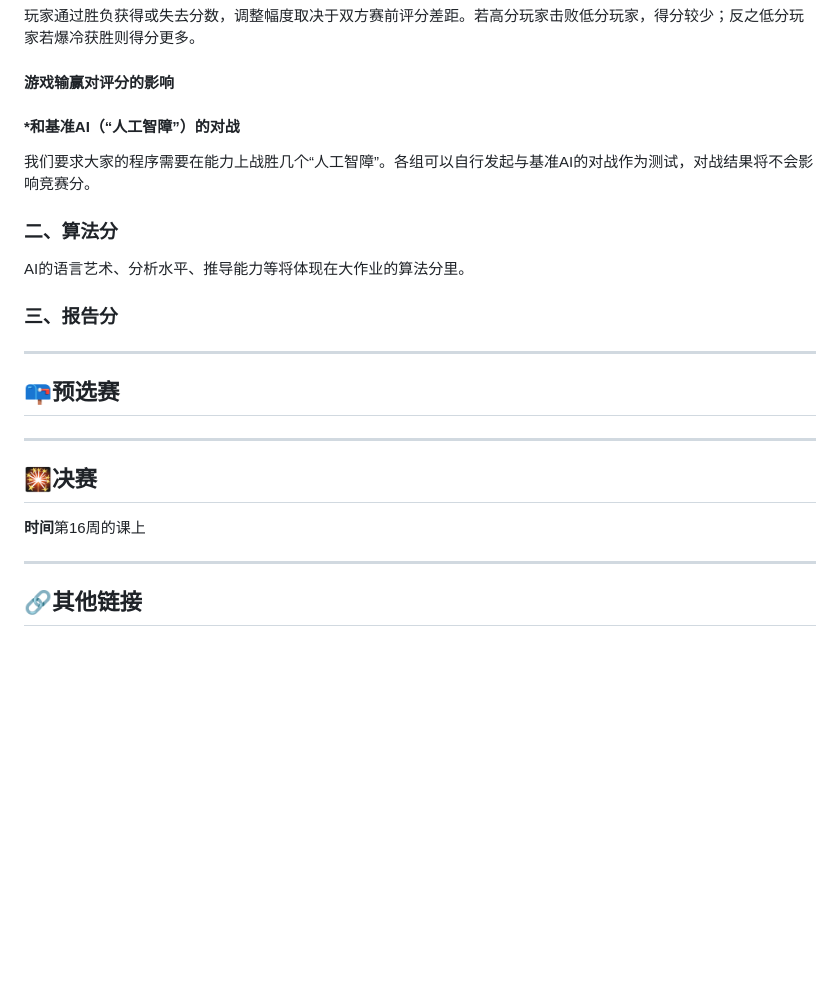
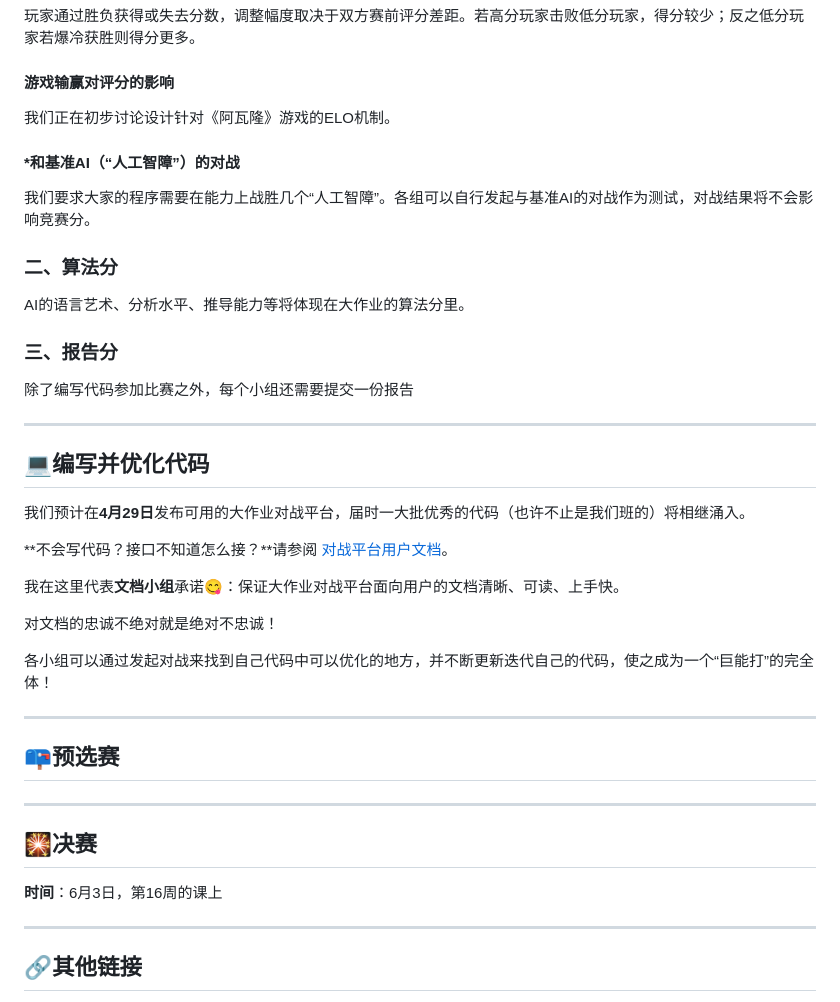
Before and after one commit to pkulab409/pkudsa.avalon, a Markdown page: README.md, the part around the change. Rendered like a GitHub page; blank space fills up the shorter version.

```diff
--- a/README.md
+++ b/README.md
@@ -153,6 +153,8 @@ ELO机制是一种用于评估玩家竞技水平的动态评分系统，现广
 
 #### 游戏输赢对评分的影响
 
+我们正在初步讨论设计针对《阿瓦隆》游戏的ELO机制。
+
 #### \*和基准AI（“人工智障”）的对战
 
 我们要求大家的程序需要在能力上战胜几个“人工智障”。各组可以自行发起与基准AI的对战作为测试，对战结果将不会影响竞赛分。
@@ -163,6 +165,22 @@ AI的语言艺术、分析水平、推导能力等将体现在大作业的算法
 
 ### 三、报告分
 
+除了编写代码参加比赛之外，每个小组还需要提交一份报告
+
+---
+
+## 💻编写并优化代码
+
+我们预计在**4月29日**发布可用的大作业对战平台，届时一大批优秀的代码（也许不止是我们班的）将相继涌入。
+
+**不会写代码？接口不知道怎么接？**请参阅 [对战平台用户文档](#)。
+
+我在这里代表**文档小组**承诺😋：保证大作业对战平台面向用户的文档清晰、可读、上手快。
+
+<span style="font-size: smaller;">对文档的忠诚不绝对就是绝对不忠诚！</span>
+
+各小组可以通过发起对战来找到自己代码中可以优化的地方，并不断更新迭代自己的代码，使之成为一个“巨能打”的完全体！
+
 ---
 
 ## 📪预选赛
@@ -171,7 +189,7 @@ AI的语言艺术、分析水平、推导能力等将体现在大作业的算法
 
 ## 🎇决赛
 
-**时间**第16周的课上
+**时间**：6月3日，第16周的课上
 
 ---
 
```
